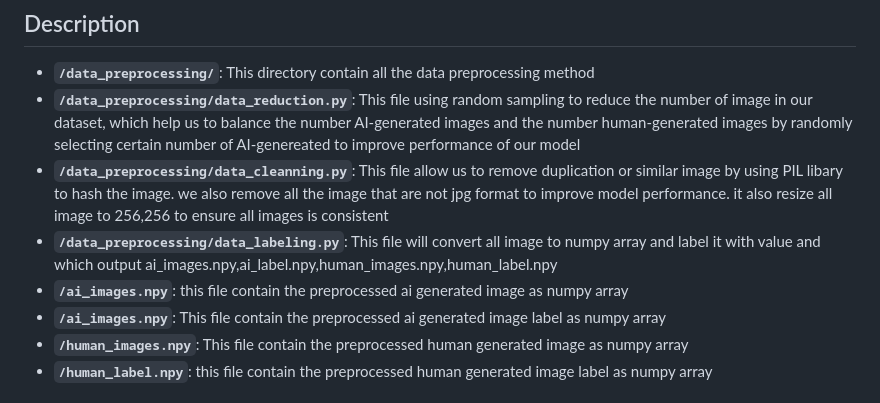
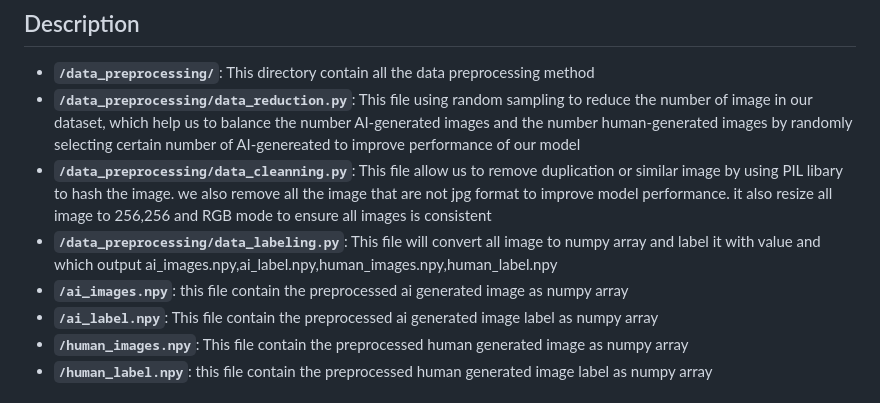
Before and after one commit to KevinYan2025/ML-group1, a Markdown page: README.md, the part around the change. Drawn GitHub-style.

```diff
--- a/README.md
+++ b/README.md
@@ -36,10 +36,10 @@ git ignore env-name  ai_generated_images   human_generated_images
 
 - **`/data_preprocessing/`**: This directory contain all the data preprocessing method
 - **`/data_preprocessing/data_reduction.py`**: This file using random sampling to reduce the number of image in our dataset, which help us to balance the number AI-generated images and the number human-generated images by randomly selecting certain number of AI-genereated to improve performance of our model
-- **`/data_preprocessing/data_cleanning.py`**: This file allow us to remove duplication or similar image by using  PIL libary to hash the image. we also remove all the image that are not jpg format to improve model performance. it also resize all image to 256,256 to ensure all images is consistent
+- **`/data_preprocessing/data_cleanning.py`**: This file allow us to remove duplication or similar image by using  PIL libary to hash the image. we also remove all the image that are not jpg format to improve model performance. it also resize all image to 256,256 and RGB mode to ensure all images is consistent
 - **`/data_preprocessing/data_labeling.py`**: This file will convert all image to numpy array and label it with value and which output ai_images.npy,ai_label.npy,human_images.npy,human_label.npy
 - **`/ai_images.npy`**: this file contain the preprocessed ai generated image as numpy array
-- **`/ai_images.npy`**: This file contain the preprocessed ai generated image label as numpy array
+- **`/ai_label.npy`**: This file contain the preprocessed ai generated image label as numpy array
 - **`/human_images.npy`**: This file contain the preprocessed human generated image as numpy array
 - **`/human_label.npy`**: this file contain the preprocessed human generated image label as numpy array
 
```
Also changed, not shown: index.md (+2 -2 lines).
